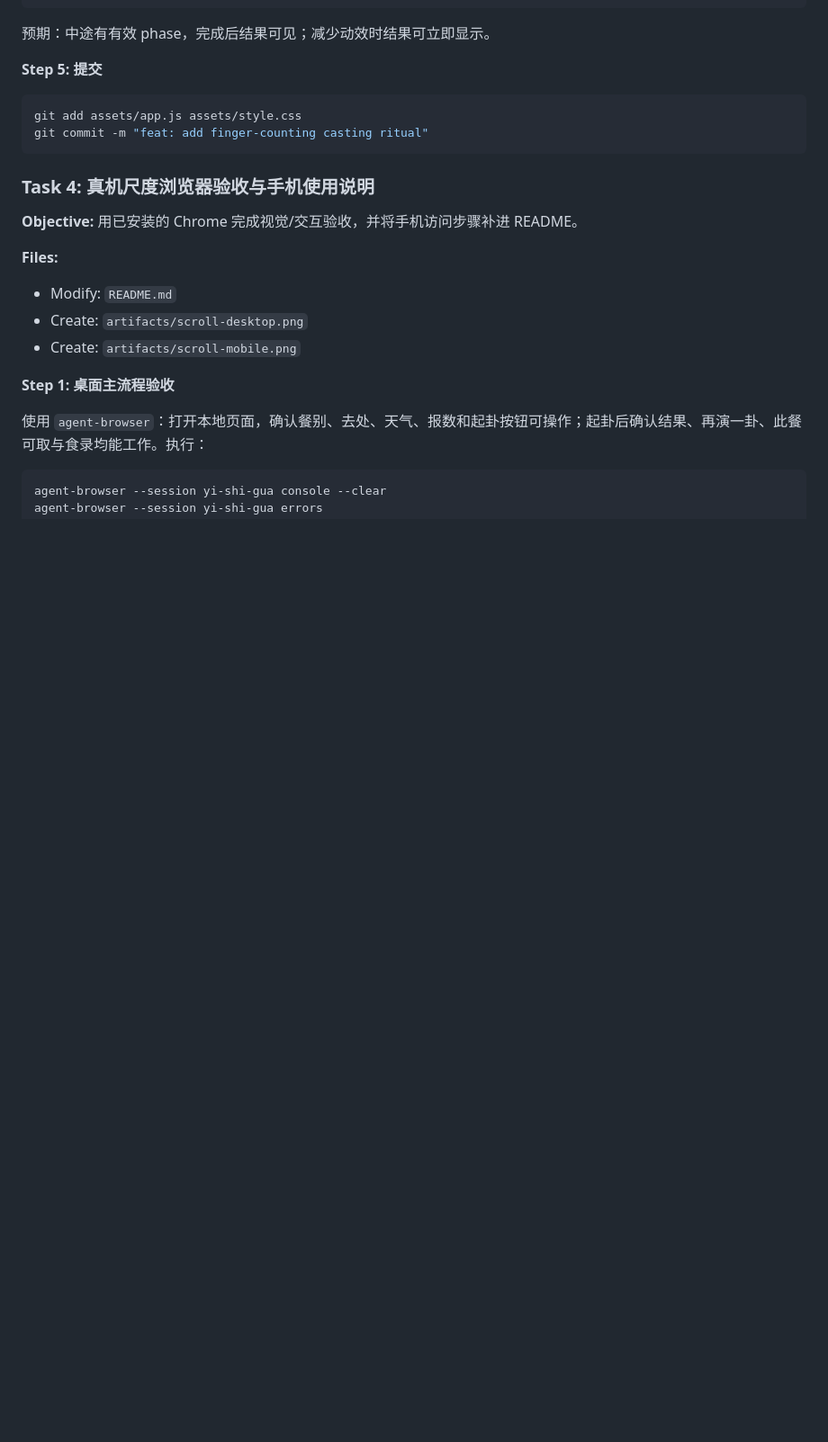
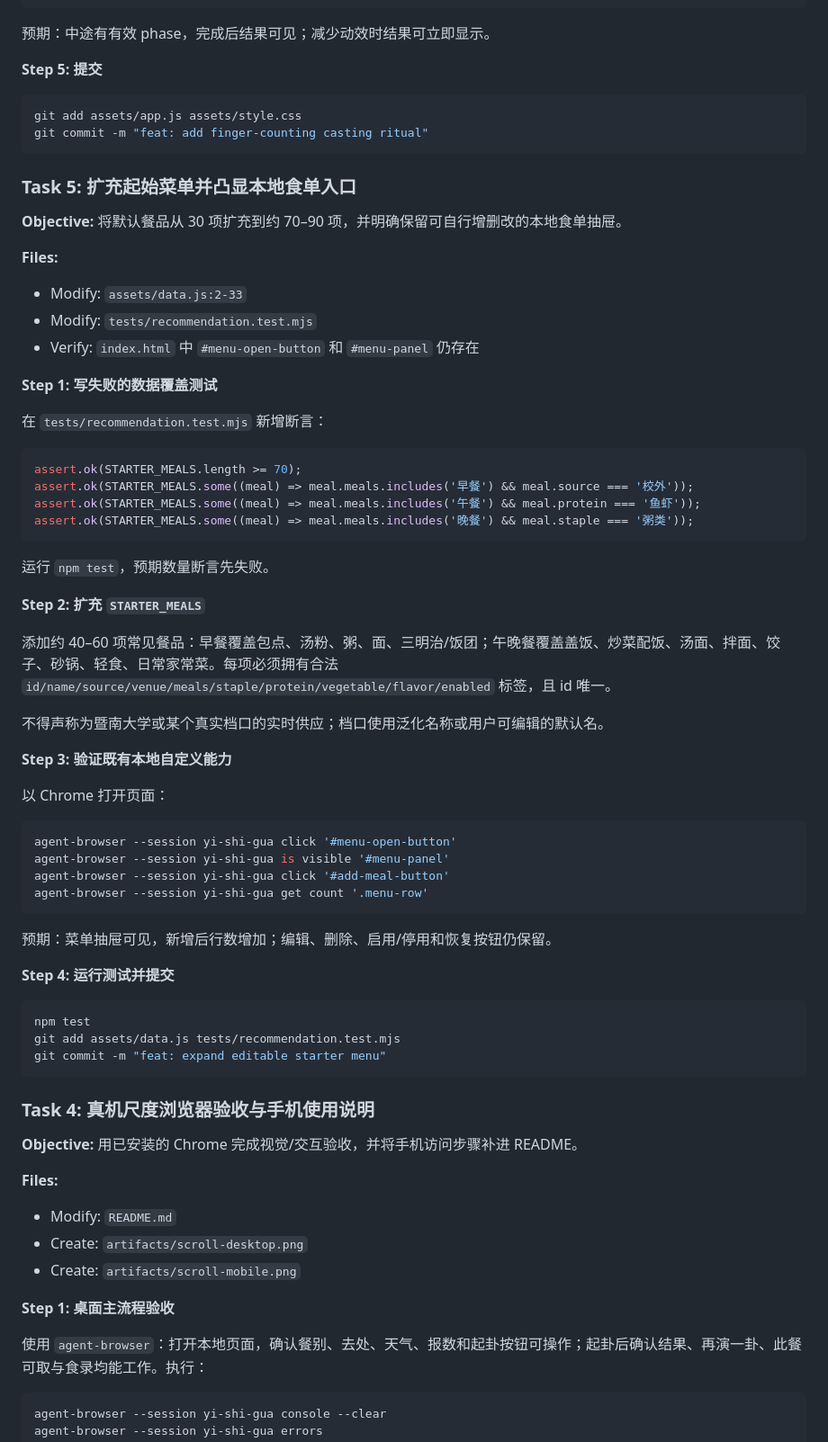
Before and after one commit to whz211417/yi-shi-gua, a Markdown page: docs/plans/2026-07-13-scroll-visual-redesign-implementation.md, the part around the change. Shown at 90% size. Drawn GitHub-style; blank space fills up the shorter version.

Commit message:
docs: extend menu customization scope

````diff
--- a/docs/plans/2026-07-13-scroll-visual-redesign-implementation.md
+++ b/docs/plans/2026-07-13-scroll-visual-redesign-implementation.md
@@ -181,6 +181,55 @@ git add assets/app.js assets/style.css
 git commit -m "feat: add finger-counting casting ritual"
 ```
 
+### Task 5: 扩充起始菜单并凸显本地食单入口
+
+**Objective:** 将默认餐品从 30 项扩充到约 70–90 项，并明确保留可自行增删改的本地食单抽屉。
+
+**Files:**
+- Modify: `assets/data.js:2-33`
+- Modify: `tests/recommendation.test.mjs`
+- Verify: `index.html` 中 `#menu-open-button` 和 `#menu-panel` 仍存在
+
+**Step 1: 写失败的数据覆盖测试**
+
+在 `tests/recommendation.test.mjs` 新增断言：
+
+```js
+assert.ok(STARTER_MEALS.length >= 70);
+assert.ok(STARTER_MEALS.some((meal) => meal.meals.includes('早餐') && meal.source === '校外'));
+assert.ok(STARTER_MEALS.some((meal) => meal.meals.includes('午餐') && meal.protein === '鱼虾'));
+assert.ok(STARTER_MEALS.some((meal) => meal.meals.includes('晚餐') && meal.staple === '粥类'));
+```
+
+运行 `npm test`，预期数量断言先失败。
+
+**Step 2: 扩充 `STARTER_MEALS`**
+
+添加约 40–60 项常见餐品：早餐覆盖包点、汤粉、粥、面、三明治/饭团；午晚餐覆盖盖饭、炒菜配饭、汤面、拌面、饺子、砂锅、轻食、日常家常菜。每项必须拥有合法 `id/name/source/venue/meals/staple/protein/vegetable/flavor/enabled` 标签，且 id 唯一。
+
+不得声称为暨南大学或某个真实档口的实时供应；档口使用泛化名称或用户可编辑的默认名。
+
+**Step 3: 验证既有本地自定义能力**
+
+以 Chrome 打开页面：
+
+```bash
+agent-browser --session yi-shi-gua click '#menu-open-button'
+agent-browser --session yi-shi-gua is visible '#menu-panel'
+agent-browser --session yi-shi-gua click '#add-meal-button'
+agent-browser --session yi-shi-gua get count '.menu-row'
+```
+
+预期：菜单抽屉可见，新增后行数增加；编辑、删除、启用/停用和恢复按钮仍保留。
+
+**Step 4: 运行测试并提交**
+
+```bash
+npm test
+git add assets/data.js tests/recommendation.test.mjs
+git commit -m "feat: expand editable starter menu"
+```
+
 ### Task 4: 真机尺度浏览器验收与手机使用说明
 
 **Objective:** 用已安装的 Chrome 完成视觉/交互验收，并将手机访问步骤补进 README。
````
Also changed, not shown: 1 other file.
